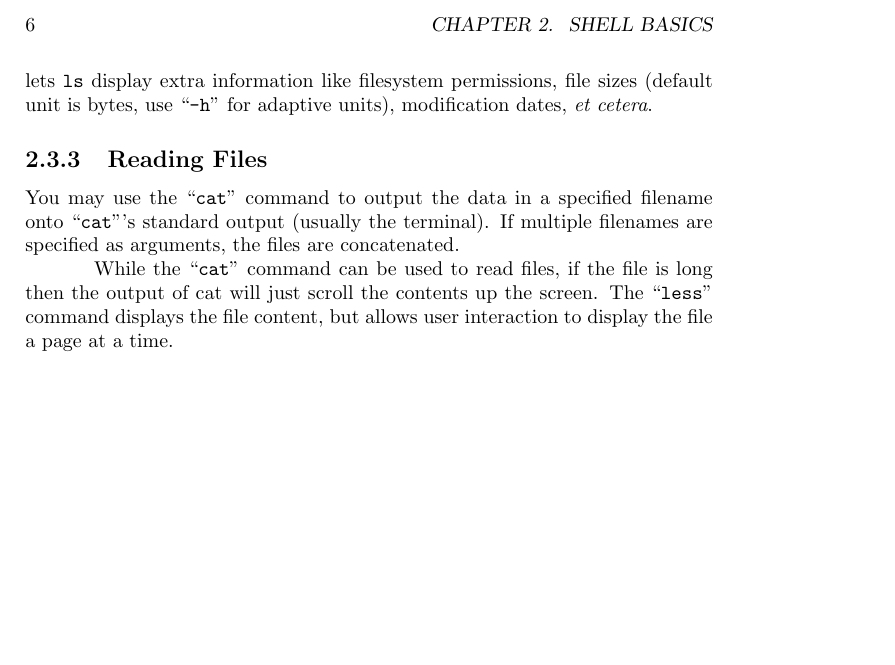
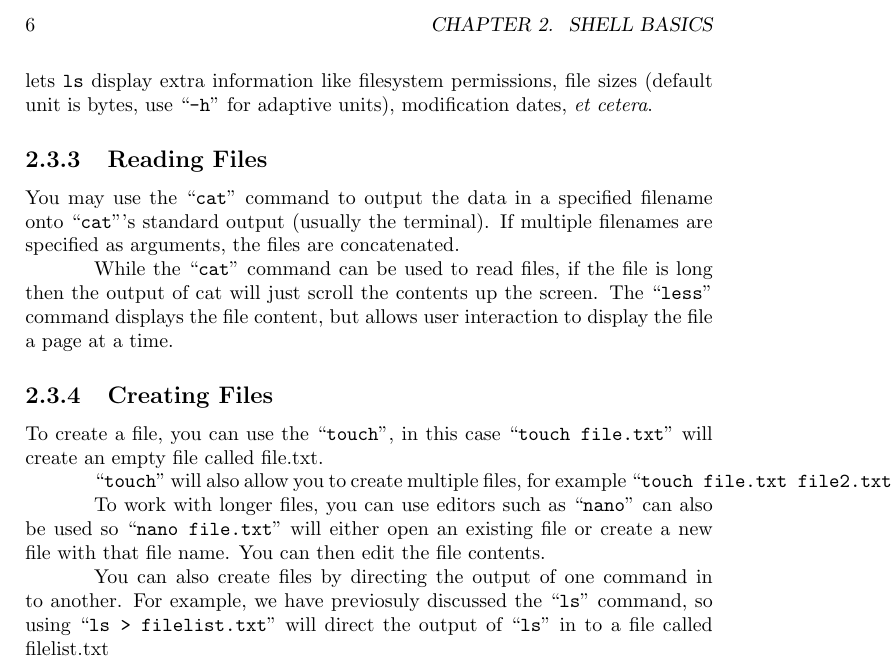
Before and after one commit to runxiyu/txvsgd, a LaTeX book (guide.tex): part of page 12 of 12, cut so that both start at the same text, the shorter picture padded with empty space. Compiled offline with pdfLaTeX.

Commit message:
add some information on creating files

```diff
--- a/guide.tex
+++ b/guide.tex
@@ -146,4 +146,14 @@ You may use the ``\verb|cat|'' command to output the data in a specified filenam
 
 While the ``\verb|cat|'' command can be used to read files, if the file is long then the output of cat will just scroll the contents up the screen.  The ``\verb|less|'' command displays the file content, but allows user interaction to display the file a page at a time.
 
+\subsection{Creating Files}
+
+To create a file, you can use the ``\verb|touch|'', in this case ``\verb|touch file.txt|'' will create an empty file called file.txt.
+
+``\verb|touch|'' will also allow you to create multiple files, for example ``\verb|touch file.txt file2.txt file3.txt|''
+
+To work with longer files, you can use editors such as ``\verb|nano|'' can also be used so ``\verb|nano file.txt|'' will either open an existing file or create a new file with that file name.   You can then edit the file contents.
+
+You can also create files by directing the output of one command in to another.  For example, we have previosuly discussed the ``\verb|ls|'' command, so using ``\verb|ls > filelist.txt|'' will direct the output of ``\verb|ls|'' in to a file called filelist.txt
+
 \end{document}
```
